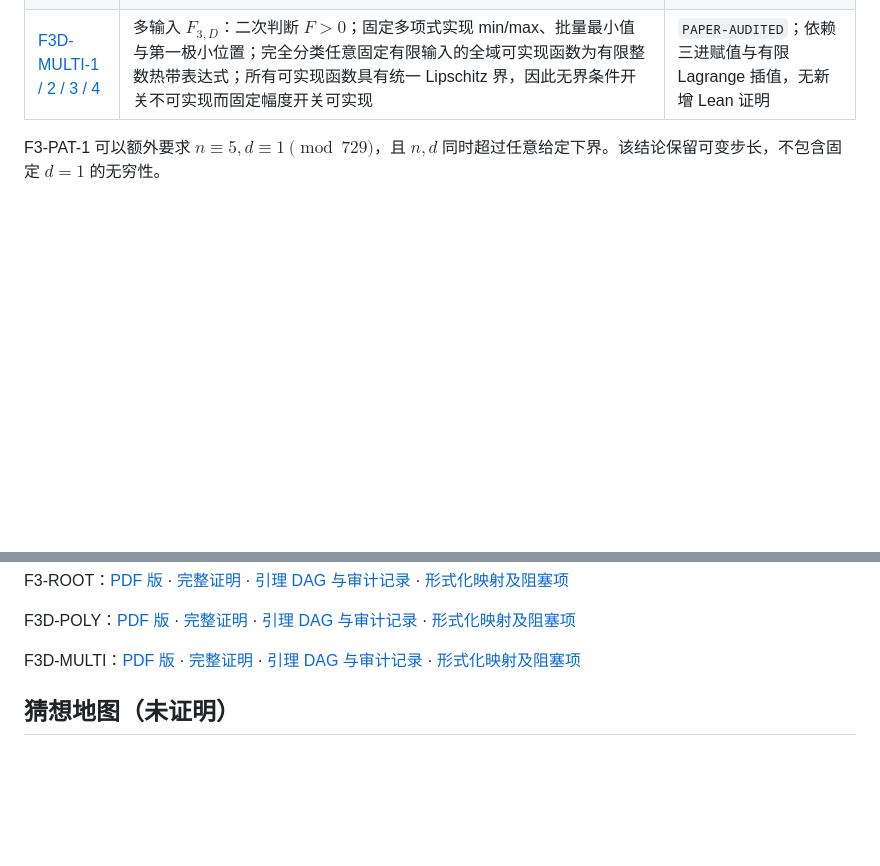
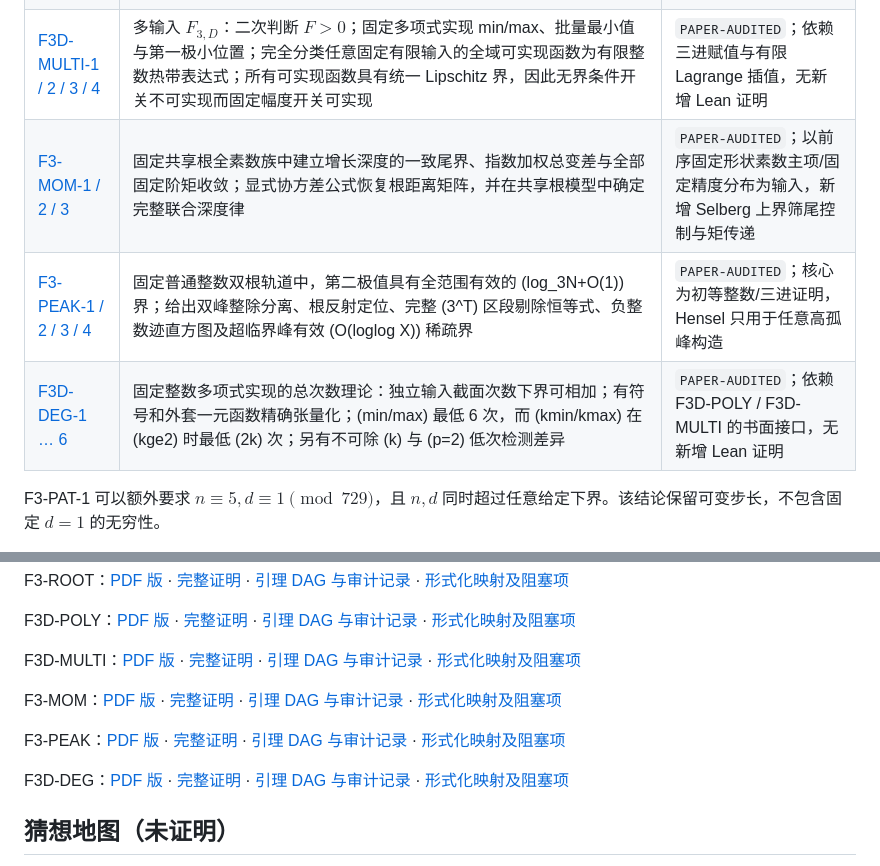
Before and after one commit to UyNewNas/omega-balance-prime-lean, a Markdown page: README.md, 2 parts joined by grey strips. Rendered like a GitHub page; blank space fills up the shorter version.

Commit message:
docs: register moments peaks and degree proofs

```diff
--- a/README.md
+++ b/README.md
@@ -242,6 +242,9 @@ python3 scripts/verify.py
 | [F3-ROOT-1 / 2 / 3 / 4](docs/proofs/f3/two_root_process/theorem.md) | 平移配对乘积序列由两个简单三进根精确控制；给出完整联合尾律、区段层级计数、深度序列到参数的显式反演，以及六位置模 $5$ 障碍与 $d=5r$ 后七素数模式 $(3,4,2)$ 的比例 $2/729$ | `PAPER-AUDITED`；局部部分为二次多项式/Hensel 论证，全素数扩展使用一般有限复杂度素数定理 |
 | [F3D-POLY-1 / 2 / 3 / 4](docs/proofs/f3d/polynomial_realization/theorem.md) | 对 $F_{3,D}(n,d)=v_3(n+d)-v_3(n-d)$：给出四次精确层检测器；完全分类固定整数多项式对可实现的单输入函数为“两端最终整数仿射”；证明层平移、绝对值、取正部、精确零层检测的最低次数分别为 $1,2,3,4$，并排除 $t^2$ 与固定双输入 $F$ 乘法器 | `PAPER-AUDITED`；依赖标准三进赋值、Hensel 与完备赋值域扩张唯一性，无新增 Lean 证明 |
 | [F3D-MULTI-1 / 2 / 3 / 4](docs/proofs/f3d/multivariate_tropical/theorem.md) | 多输入 $F_{3,D}$：二次判断 $F>0$；固定多项式实现 min/max、批量最小值与第一极小位置；完全分类任意固定有限输入的全域可实现函数为有限整数热带表达式；所有可实现函数具有统一 Lipschitz 界，因此无界条件开关不可实现而固定幅度开关可实现 | `PAPER-AUDITED`；依赖三进赋值与有限 Lagrange 插值，无新增 Lean 证明 |
+| [F3-MOM-1 / 2 / 3](docs/proofs/f3/prime_depth_moments/theorem.md) | 固定共享根全素数族中建立增长深度的一致尾界、指数加权总变差与全部固定阶矩收敛；显式协方差公式恢复根距离矩阵，并在共享根模型中确定完整联合深度律 | `PAPER-AUDITED`；以前序固定形状素数主项/固定精度分布为输入，新增 Selberg 上界筛尾控制与矩传递 |
+| [F3-PEAK-1 / 2 / 3 / 4](docs/proofs/f3/effective_peak_separation/theorem.md) | 固定普通整数双根轨道中，第二极值具有全范围有效的 (log_3N+O(1)) 界；给出双峰整除分离、根反射定位、完整 (3^T) 区段剔除恒等式、负整数迹直方图及超临界峰有效 (O(loglog X)) 稀疏界 | `PAPER-AUDITED`；核心为初等整数/三进证明，Hensel 只用于任意高孤峰构造 |
+| [F3D-DEG-1 … 6](docs/proofs/f3d/degree_tensorization/theorem.md) | 固定整数多项式实现的总次数理论：独立输入截面次数下界可相加；有符号和外套一元函数精确张量化；(min/max) 最低 6 次，而 (kmin/kmax) 在 (kge2) 时最低 (2k) 次；另有不可除 (k) 与 (p=2) 低次检测差异 | `PAPER-AUDITED`；依赖 F3D-POLY / F3D-MULTI 的书面接口，无新增 Lean 证明 |
 
 F3-PAT-1 可以额外要求 $n\equiv5,d\equiv1\pmod{729}$，且 $n,d$ 同时超过任意给定下界。该结论保留可变步长，不包含固定 $d=1$ 的无穷性。
 
@@ -258,6 +261,12 @@ F3-ROOT：[PDF 版](docs/proofs/f3/two_root_process/paper.pdf) · [完整证明]
 F3D-POLY：[PDF 版](docs/proofs/f3d/polynomial_realization/paper.pdf) · [完整证明](docs/proofs/f3d/polynomial_realization/proof.md) · [引理 DAG 与审计记录](docs/proofs/f3d/polynomial_realization/scaffolding.md) · [形式化映射及阻塞项](docs/proofs/f3d/polynomial_realization/formalization.md)
 
 F3D-MULTI：[PDF 版](docs/proofs/f3d/multivariate_tropical/paper.pdf) · [完整证明](docs/proofs/f3d/multivariate_tropical/proof.md) · [引理 DAG 与审计记录](docs/proofs/f3d/multivariate_tropical/scaffolding.md) · [形式化映射及阻塞项](docs/proofs/f3d/multivariate_tropical/formalization.md)
+
+F3-MOM：[PDF 版](docs/proofs/f3/prime_depth_moments/paper.pdf) · [完整证明](docs/proofs/f3/prime_depth_moments/proof.md) · [引理 DAG 与审计记录](docs/proofs/f3/prime_depth_moments/scaffolding.md) · [形式化映射及阻塞项](docs/proofs/f3/prime_depth_moments/formalization.md)
+
+F3-PEAK：[PDF 版](docs/proofs/f3/effective_peak_separation/paper.pdf) · [完整证明](docs/proofs/f3/effective_peak_separation/proof.md) · [引理 DAG 与审计记录](docs/proofs/f3/effective_peak_separation/scaffolding.md) · [形式化映射及阻塞项](docs/proofs/f3/effective_peak_separation/formalization.md)
+
+F3D-DEG：[PDF 版](docs/proofs/f3d/degree_tensorization/paper.pdf) · [完整证明](docs/proofs/f3d/degree_tensorization/proof.md) · [引理 DAG 与审计记录](docs/proofs/f3d/degree_tensorization/scaffolding.md) · [形式化映射及阻塞项](docs/proofs/f3d/degree_tensorization/formalization.md)
 
 ## 猜想地图（未证明）
 
```
